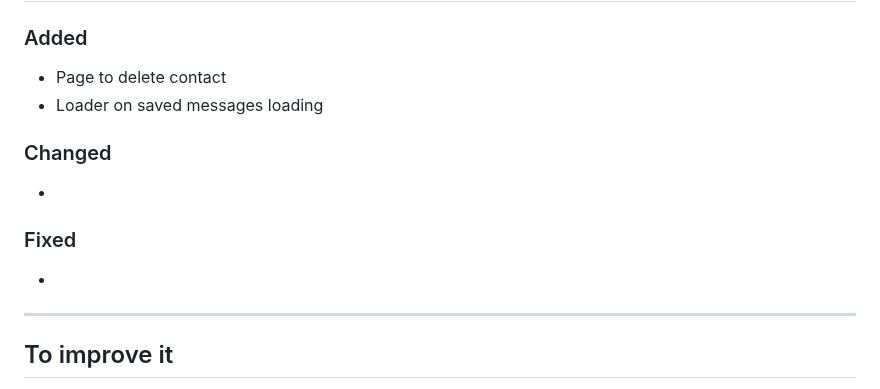
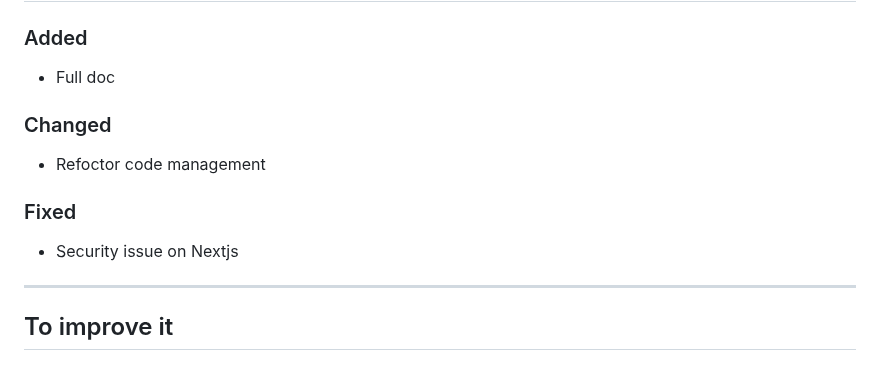
Before and after one commit to YR72dpi/SecuredWhisker, a Markdown page: README.md, the part around one of its changes. GitHub-like rendering.

Commit message:
doc: update changelog for version 1.4.0

```diff
--- a/README.md
+++ b/README.md
@@ -115,16 +115,15 @@ POSTGRES_VERSION=
 
 ### Added
 
-- Page to delete contact
-- Loader on saved messages loading
+- Full doc
 
 ### Changed
 
--
+- Refoctor code management
 
 ### Fixed
 
--
+- Security issue on Nextjs
 
 ---
 
```
Also changed, not shown: other parts of README.md (+1 -1 lines).
